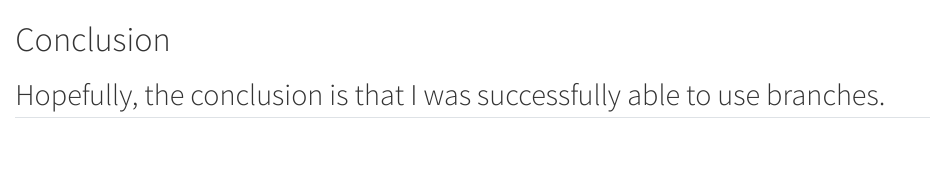
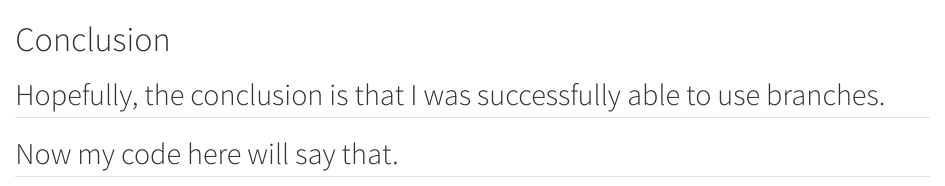
Before and after one commit to addesonlehv/glowing-octo-dollop, a Quarto document (conclusion.qmd): the page in a window 1100 px wide, from its top. Rendered offline with R 4.5, knitr and Pandoc in place of Quarto, with nearby package versions.

Commit message:
Update conclusion.qmd
trying to break it

```diff
--- a/conclusion.qmd
+++ b/conclusion.qmd
@@ -1,3 +1,5 @@
 # Conclusion
 
 ## Hopefully, the conclusion is that I was successfully able to use branches.
+
+## Now my code here will say that.
```
